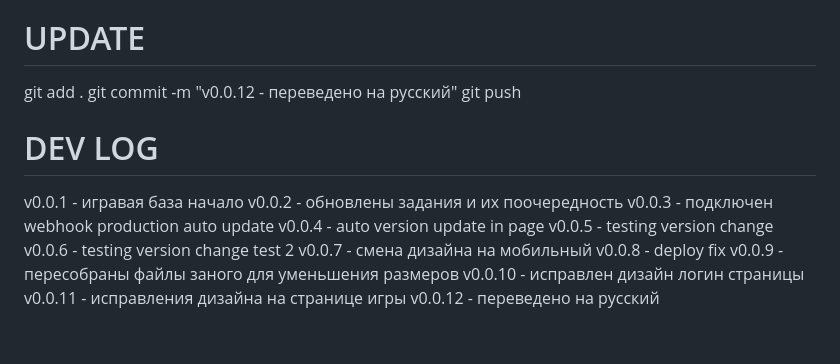
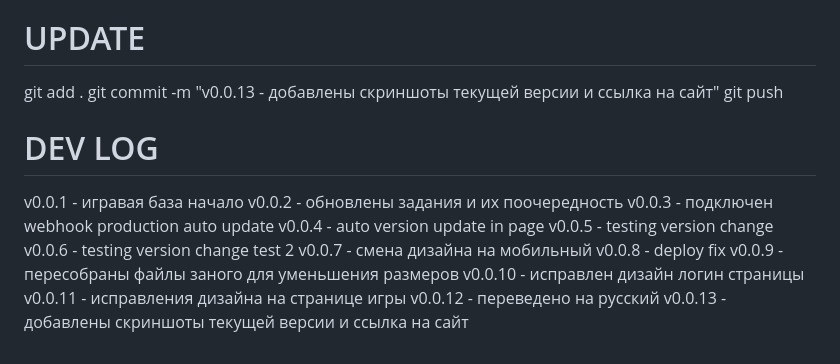
Before and after one commit to israice/ToDo-Game, a Markdown page: VERSION.md, the part around the change. GitHub-like rendering.

Commit message:
v0.0.13 - добавлены скриншоты текущей версии и ссылка на сайт

```diff
--- a/VERSION.md
+++ b/VERSION.md
@@ -13,7 +13,7 @@ git push origin master --force
 
 # UPDATE
 git add .
-git commit -m "v0.0.12 - переведено на русский"
+git commit -m "v0.0.13 - добавлены скриншоты текущей версии и ссылка на сайт"
 git push
 
 # DEV LOG
@@ -29,3 +29,4 @@ v0.0.9 - пересобраны файлы заного для уменьшен
 v0.0.10 - исправлен дизайн логин страницы
 v0.0.11 - исправления дизайна на странице игры
 v0.0.12 - переведено на русский
+v0.0.13 - добавлены скриншоты текущей версии и ссылка на сайт
```
Also changed, not shown: README.md (+8 -0 lines), TOOLS/v0.0.12-1.png (added), TOOLS/v0.0.12-2.png (added), 1 other file.
